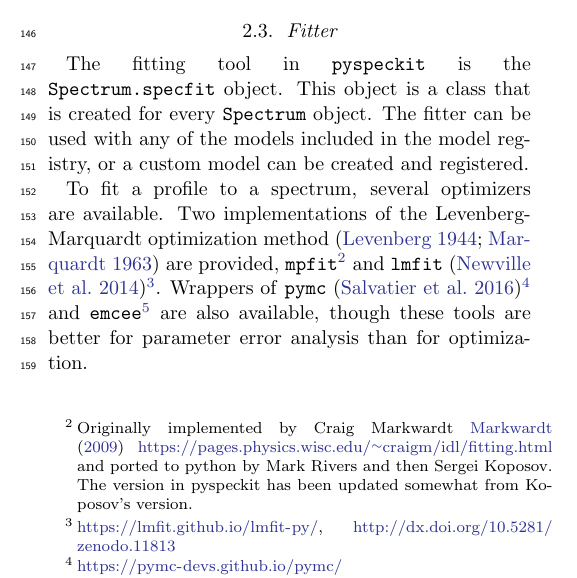
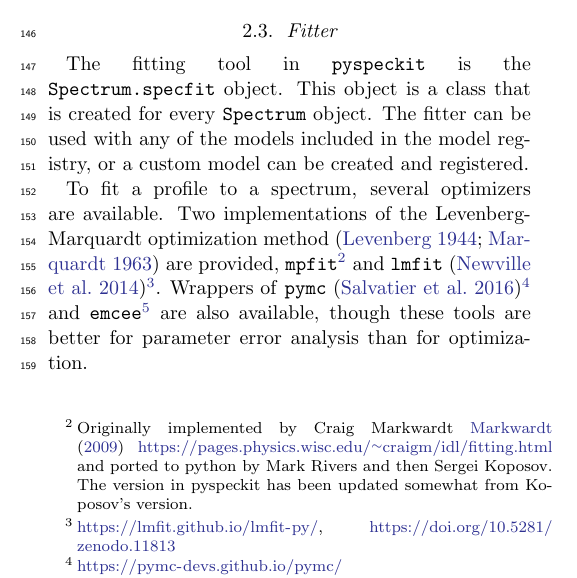
Before and after one commit to pyspeckit/paper1, a LaTeX paper (main.tex): part of one column of page 2 of 14, cut so that both start at the same text. Compiled offline with pdfLaTeX.

Commit message:
minor: change url

```diff
--- a/main.tex
+++ b/main.tex
@@ -227,7 +227,7 @@ implementations of the Levenberg-Marquardt optimization method
 by Mark Rivers and then Sergei Koposov.  The version in pyspeckit has been
 updated somewhat from Koposov's version.} and
 \texttt{lmfit} \citep{Newville2014}\footnote{\url{https://lmfit.github.io/lmfit-py/},
-\url{http://dx.doi.org/10.5281/zenodo.11813}}.  Wrappers of
+\url{https://doi.org/10.5281/zenodo.11813}}.  Wrappers of
 \texttt{pymc} \citep{Salvatier2016}\footnote{\url{https://pymc-devs.github.io/pymc/}} and
 \texttt{emcee}\footnote{\url{http://dfm.io/emcee/current/},
 \citet{Foreman-Mackey2013a}} are also available, though these tools are better
```
